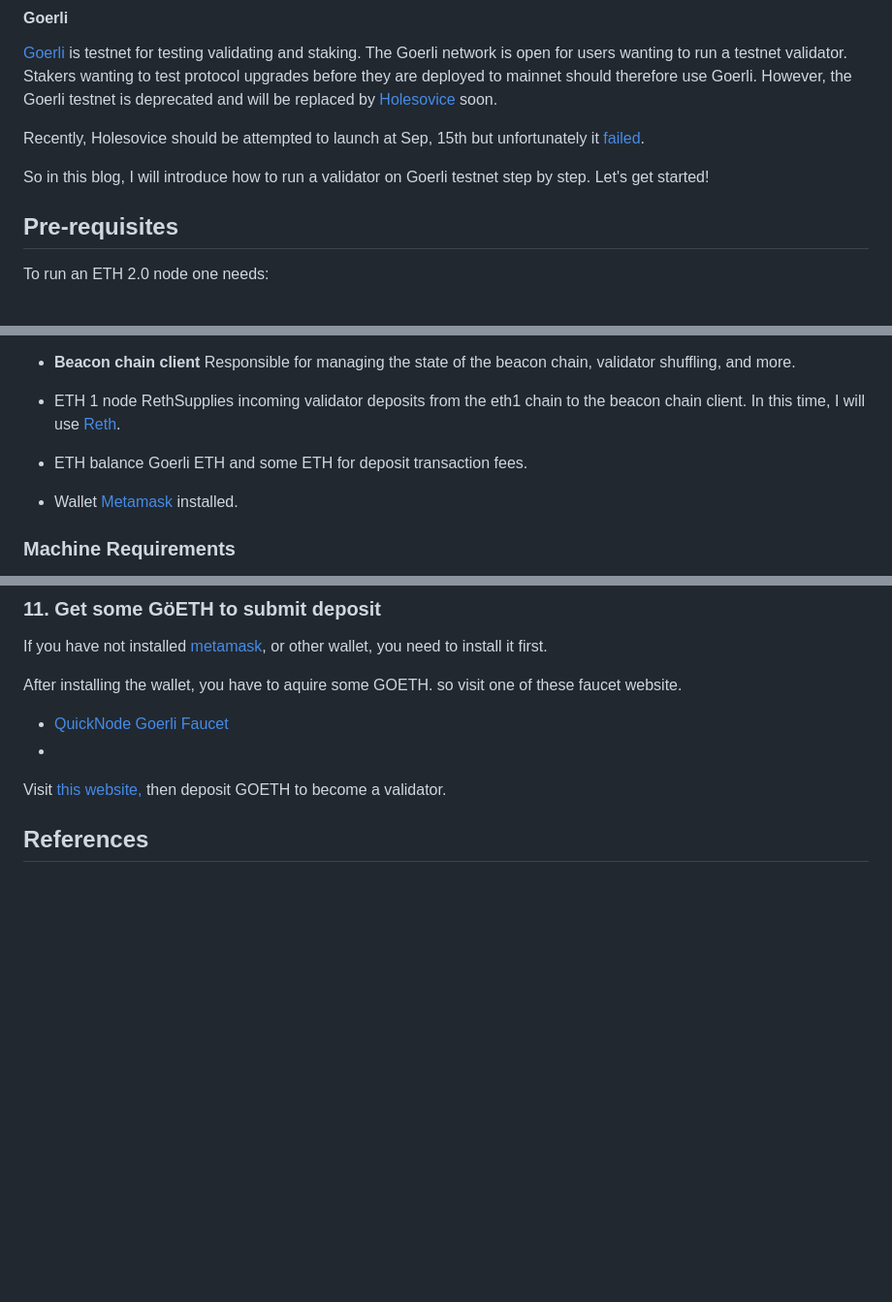
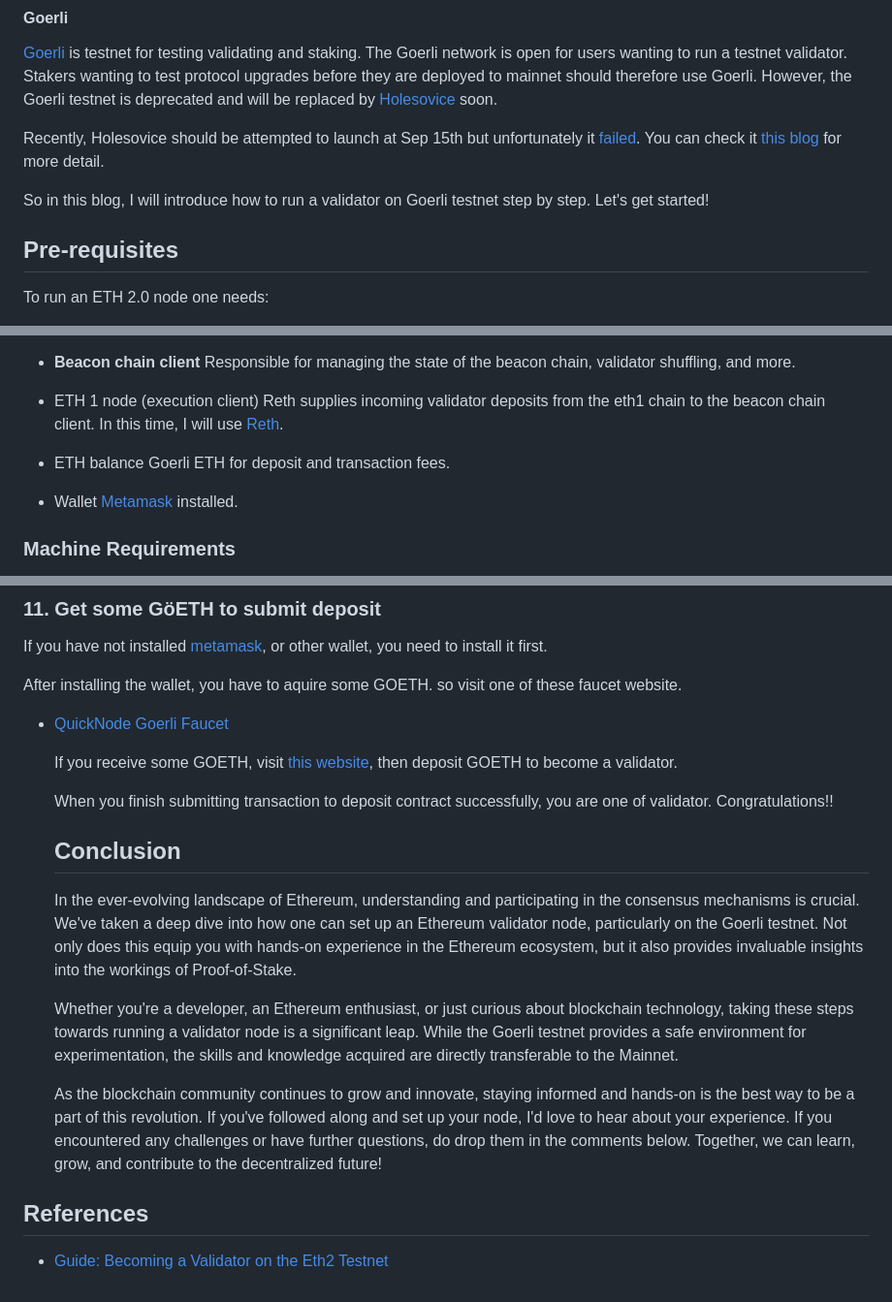
Before and after one commit to aoikurokawa/blog-engine, a Markdown page: posts/run-an-ethereum-validator-node/post.md, 3 parts joined by grey strips. Shown: that part at 97% size. GitHub-like rendering; blank space fills up the shorter version.

Commit message:
fix: typo

```diff
--- a/posts/run-an-ethereum-validator-node/post.md
+++ b/posts/run-an-ethereum-validator-node/post.md
@@ -29,7 +29,7 @@
 
   [Goerli](https://goerli.net/) is testnet for testing validating and staking. The Goerli network is open for users wanting to run a testnet validator. Stakers wanting to test protocol upgrades before they are deployed to mainnet should therefore use Goerli. However, the Goerli testnet is deprecated and will be replaced by [Holesovice](https://github.com/eth-clients/holesky) soon.
 
-  Recently, Holesovice should be attempted to launch at Sep, 15th but unfortunately it [failed](https://twitter.com/protolambda/status/1702691543629328474).
+  Recently, Holesovice should be attempted to launch at Sep 15th but unfortunately it [failed](https://twitter.com/protolambda/status/1702691543629328474). You can check it [this blog](https://www.coindesk.com/tech/2023/09/17/ethereums-holesky-testnet-fails-to-launch-in-rare-tech-misstep-for-the-blockchain/) for more detail.
 
 
 So in this blog, I will introduce how to run a validator on Goerli testnet step by step. Let's get started!
@@ -37,7 +37,7 @@ So in this blog, I will introduce how to run a validator on Goerli testnet step
 
 ## Pre-requisites
 
-To run an ETH 2.0  node one needs:
+To run an ETH 2.0 node one needs:
 
 - **Validator client**
 Responsible for producing new blocks and attestations in the beacon chain and shard chains
@@ -46,13 +46,13 @@ In this time, I will use [Lighthouse]([https://github.com/paradigmxyz/reth](http
 - **Beacon chain client**
 Responsible for managing the state of the beacon chain, validator shuffling, and more.
 
-- ETH 1 node
-RethSupplies incoming validator deposits from the eth1 chain to the beacon chain client.
+- ETH 1 node (execution client)
+Reth supplies incoming validator deposits from the eth1 chain to the beacon chain client.
 In this time, I will use [Reth](https://github.com/paradigmxyz/reth).
 
 
 - ETH balance
-Goerli ETH and some ETH for deposit transaction fees.
+Goerli ETH for deposit and transaction fees.
 
 
 - Wallet
@@ -227,9 +227,19 @@ lighthouse vc --network goerli --suggested-fee-recipient YourFeeRecipientAddress
   After installing the wallet, you have to aquire some GOETH. so visit one of these faucet website.
 
 - [QuickNode Goerli Faucet](https://faucet.quicknode.com/drip)
-- []()
 
-Visit [this website,](https://goerli.launchpad.ethereum.org/en/) then deposit GOETH to become a validator.
+  If you receive some GOETH, visit [this website](https://goerli.launchpad.ethereum.org/en/), then deposit GOETH to become a validator.
+
+  When you finish submitting transaction to deposit contract successfully, you are one of validator. Congratulations!!
+
+
+  ## Conclusion
+  In the ever-evolving landscape of Ethereum, understanding and participating in the consensus mechanisms is crucial. We've taken a deep dive into how one can set up an Ethereum validator node, particularly on the Goerli testnet. Not only does this equip you with hands-on experience in the Ethereum ecosystem, but it also provides invaluable insights into the workings of Proof-of-Stake.
+
+  Whether you're a developer, an Ethereum enthusiast, or just curious about blockchain technology, taking these steps towards running a validator node is a significant leap. While the Goerli testnet provides a safe environment for experimentation, the skills and knowledge acquired are directly transferable to the Mainnet.
+
+  As the blockchain community continues to grow and innovate, staying informed and hands-on is the best way to be a part of this revolution. If you've followed along and set up your node, I'd love to hear about your experience. If you encountered any challenges or have further questions, do drop them in the comments below. Together, we can learn, grow, and contribute to the decentralized future!
 
 
 ## References
+- [Guide: Becoming a Validator on the Eth2 Testnet](https://www.bankless.com/guide-becoming-a-validator-on-the)
```
Also changed, not shown: other parts of posts/run-an-ethereum-validator-node/post.md (+3 -3 lines).
